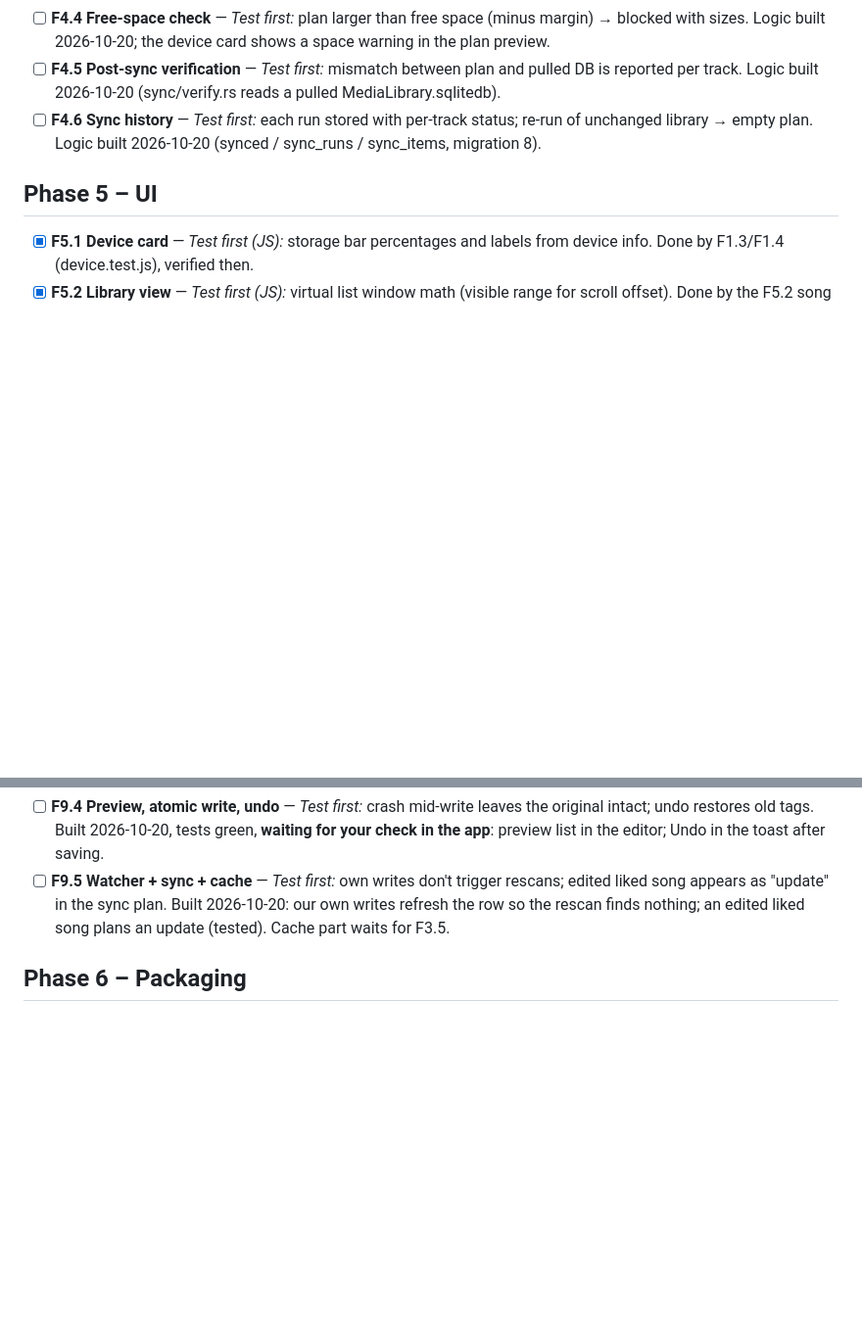
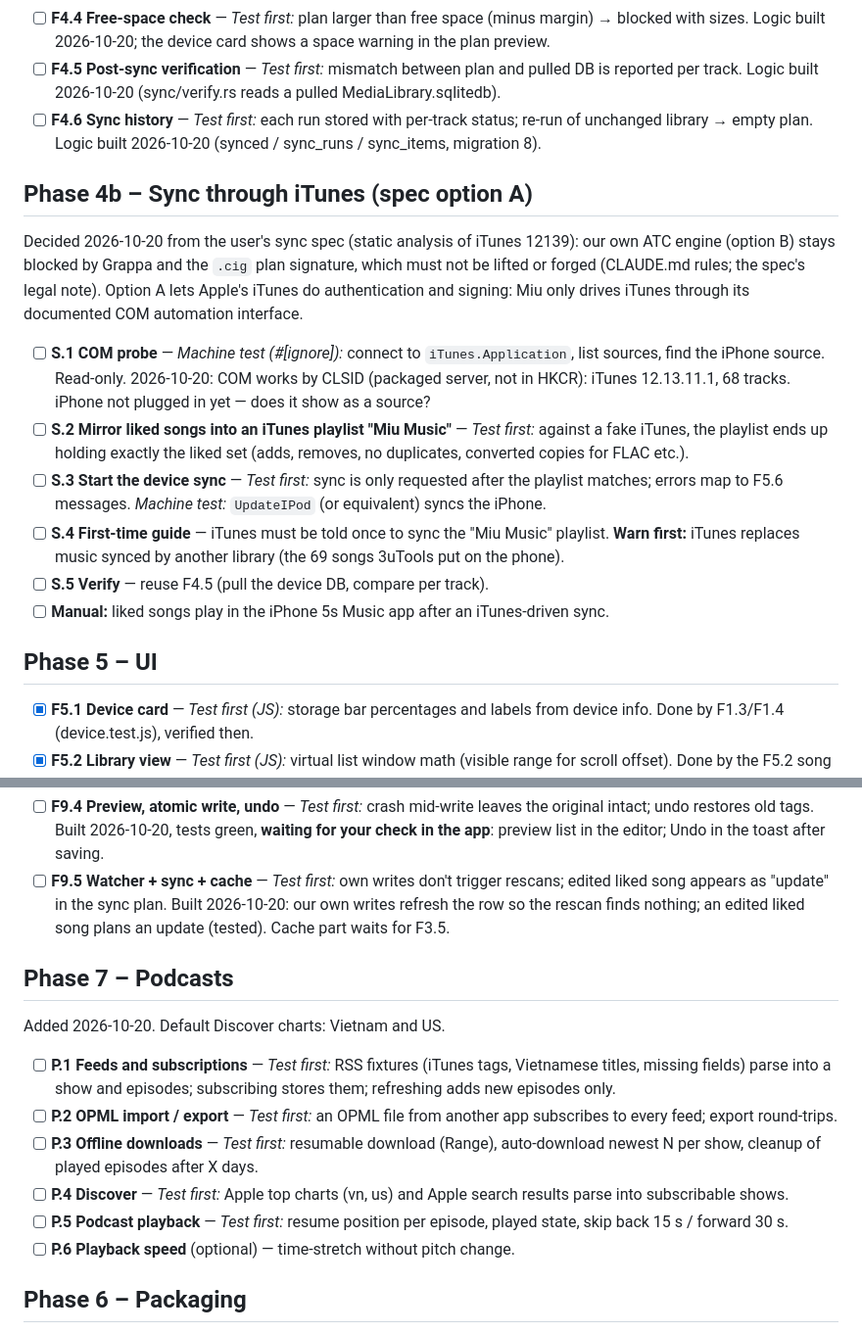
Before and after one commit to khangkhangg/Miu-Music-Player, a Markdown page: docs/CHECKLIST.md, 2 parts joined by grey strips. Shown at 98% size. Drawn GitHub-style; blank space fills up the shorter version.

Commit message:
Checklist: Phase 4b (sync through iTunes, spec option A) and Phase 7 (podcasts); notes on the sync spec and the COM probe
Co-Authored-By: Claude Opus 5.5 <noreply@anthropic.com>

```diff
--- a/docs/CHECKLIST.md
+++ b/docs/CHECKLIST.md
@@ -114,6 +114,19 @@ Commands: `cargo test` (in `src-tauri/`), `node --test` (repo root), both must p
 - [ ] **F4.6 Sync history** — *Test first:* each run stored with per-track status; re-run of unchanged library → empty plan.
   Logic built 2026-10-20 (synced / sync_runs / sync_items, migration 8).
 
+## Phase 4b – Sync through iTunes (spec option A)
+Decided 2026-10-20 from the user's sync spec (static analysis of iTunes 12139): our own ATC engine
+(option B) stays blocked by Grappa and the `.cig` plan signature, which must not be lifted or
+forged (CLAUDE.md rules; the spec's legal note). Option A lets Apple's iTunes do authentication and
+signing: Miu only drives iTunes through its documented COM automation interface.
+- [ ] **S.1 COM probe** — *Machine test (#[ignore]):* connect to `iTunes.Application`, list sources, find the iPhone source. Read-only.
+  2026-10-20: COM works by CLSID (packaged server, not in HKCR): iTunes 12.13.11.1, 68 tracks. iPhone not plugged in yet — does it show as a source?
+- [ ] **S.2 Mirror liked songs into an iTunes playlist "Miu Music"** — *Test first:* against a fake iTunes, the playlist ends up holding exactly the liked set (adds, removes, no duplicates, converted copies for FLAC etc.).
+- [ ] **S.3 Start the device sync** — *Test first:* sync is only requested after the playlist matches; errors map to F5.6 messages. *Machine test:* `UpdateIPod` (or equivalent) syncs the iPhone.
+- [ ] **S.4 First-time guide** — iTunes must be told once to sync the "Miu Music" playlist. **Warn first:** iTunes replaces music synced by another library (the 69 songs 3uTools put on the phone).
+- [ ] **S.5 Verify** — reuse F4.5 (pull the device DB, compare per track).
+- [ ] **Manual:** liked songs play in the iPhone 5s Music app after an iTunes-driven sync.
+
 ## Phase 5 – UI
 - [x] **F5.1 Device card** — *Test first (JS):* storage bar percentages and labels from device info.
   Done by F1.3/F1.4 (device.test.js), verified then.
@@ -172,6 +185,15 @@ Commands: `cargo test` (in `src-tauri/`), `node --test` (repo root), both must p
 - [ ] **F9.5 Watcher + sync + cache** — *Test first:* own writes don't trigger rescans; edited liked song appears as "update" in the sync plan.
   Built 2026-10-20: our own writes refresh the row so the rescan finds nothing; an edited liked song plans an update (tested). Cache part waits for F3.5.
 
+## Phase 7 – Podcasts
+Added 2026-10-20. Default Discover charts: Vietnam and US.
+- [ ] **P.1 Feeds and subscriptions** — *Test first:* RSS fixtures (iTunes tags, Vietnamese titles, missing fields) parse into a show and episodes; subscribing stores them; refreshing adds new episodes only.
+- [ ] **P.2 OPML import / export** — *Test first:* an OPML file from another app subscribes to every feed; export round-trips.
+- [ ] **P.3 Offline downloads** — *Test first:* resumable download (Range), auto-download newest N per show, cleanup of played episodes after X days.
+- [ ] **P.4 Discover** — *Test first:* Apple top charts (vn, us) and Apple search results parse into subscribable shows.
+- [ ] **P.5 Podcast playback** — *Test first:* resume position per episode, played state, skip back 15 s / forward 30 s.
+- [ ] **P.6 Playback speed** (optional) — time-stretch without pitch change.
+
 ## Phase 6 – Packaging
 - [ ] **F6.1 Installer + ffmpeg sidecar** — *Test first:* sidecar path resolution in dev and installed layouts.
 - [ ] **F6.2 First-run wizard** — *Test first (JS):* wizard step logic (drivers → phone → folders).
```
Also changed, not shown: docs/AIRTRAFFIC_NOTES.md (+13 -0 lines).
